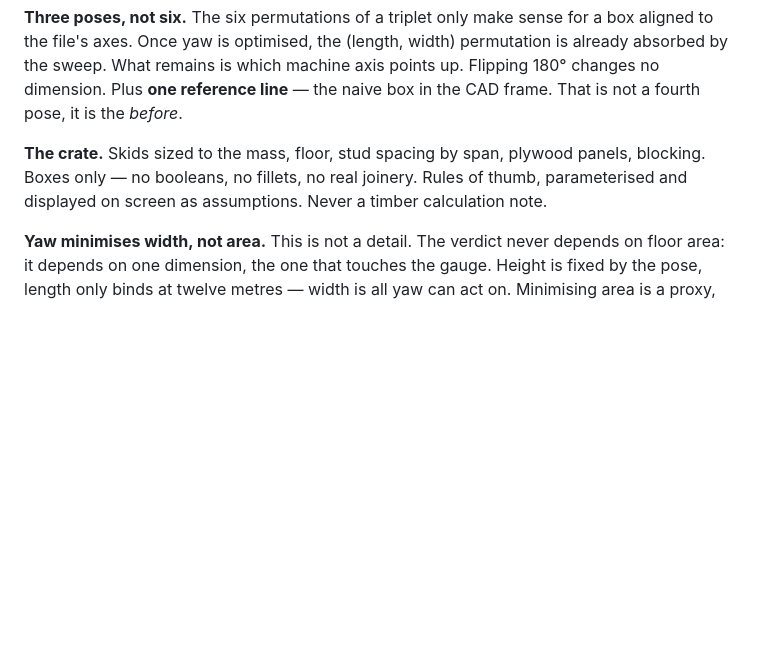
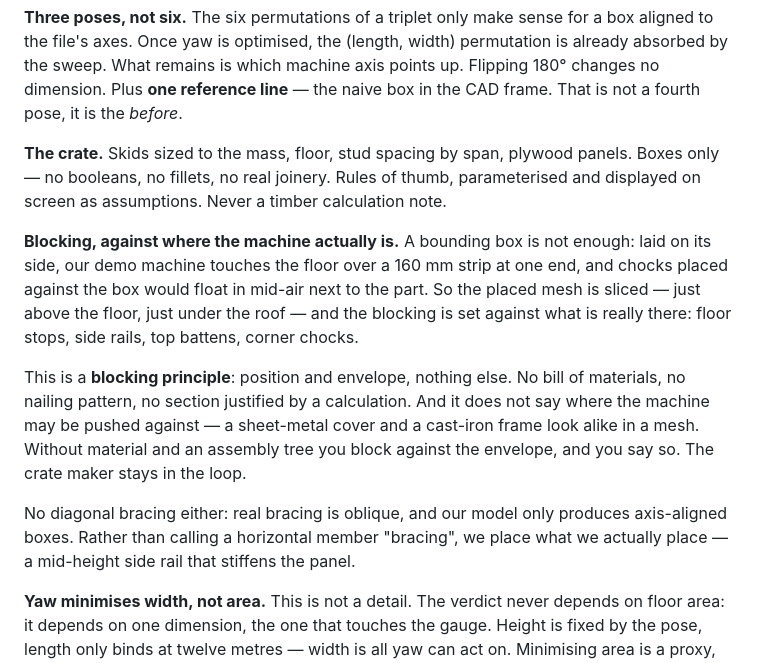
Before and after one commit to YacineMojo/Zoo_Makeathon-Autocrate, a Markdown page: README.md, the part around the change. Drawn GitHub-style; blank space fills up the shorter version.

Commit message:
[+] Added chocks placed against the machine profile

```diff
--- a/README.md
+++ b/README.md
@@ -141,9 +141,26 @@ points up. Flipping 180° changes no dimension. Plus **one reference line** —
 naive box in the CAD frame. That is not a fourth pose, it is the *before*.
 
 **The crate.** Skids sized to the mass, floor, stud spacing by span, plywood
-panels, blocking. Boxes only — no booleans, no fillets, no real joinery. Rules
-of thumb, parameterised and displayed on screen as assumptions. Never a timber
+panels. Boxes only — no booleans, no fillets, no real joinery. Rules of thumb,
+parameterised and displayed on screen as assumptions. Never a timber
 calculation note.
+
+**Blocking, against where the machine actually is.** A bounding box is not
+enough: laid on its side, our demo machine touches the floor over a 160 mm strip
+at one end, and chocks placed against the box would float in mid-air next to the
+part. So the placed mesh is sliced — just above the floor, just under the roof —
+and the blocking is set against what is really there: floor stops, side rails,
+top battens, corner chocks.
+
+This is a **blocking principle**: position and envelope, nothing else. No bill of
+materials, no nailing pattern, no section justified by a calculation. And it
+does not say where the machine may be pushed against — a sheet-metal cover and a
+cast-iron frame look alike in a mesh. Without material and an assembly tree you
+block against the envelope, and you say so. The crate maker stays in the loop.
+
+No diagonal bracing either: real bracing is oblique, and our model only produces
+axis-aligned boxes. Rather than calling a horizontal member "bracing", we place
+what we actually place — a mid-height side rail that stiffens the panel.
 
 **Yaw minimises width, not area.** This is not a detail. The verdict never
 depends on floor area: it depends on one dimension, the one that touches the
```
Also changed, not shown: docs/atelier.png, docs/caisse-ecorchee.png, docs/caisse-fermee.png, 9 other files.
